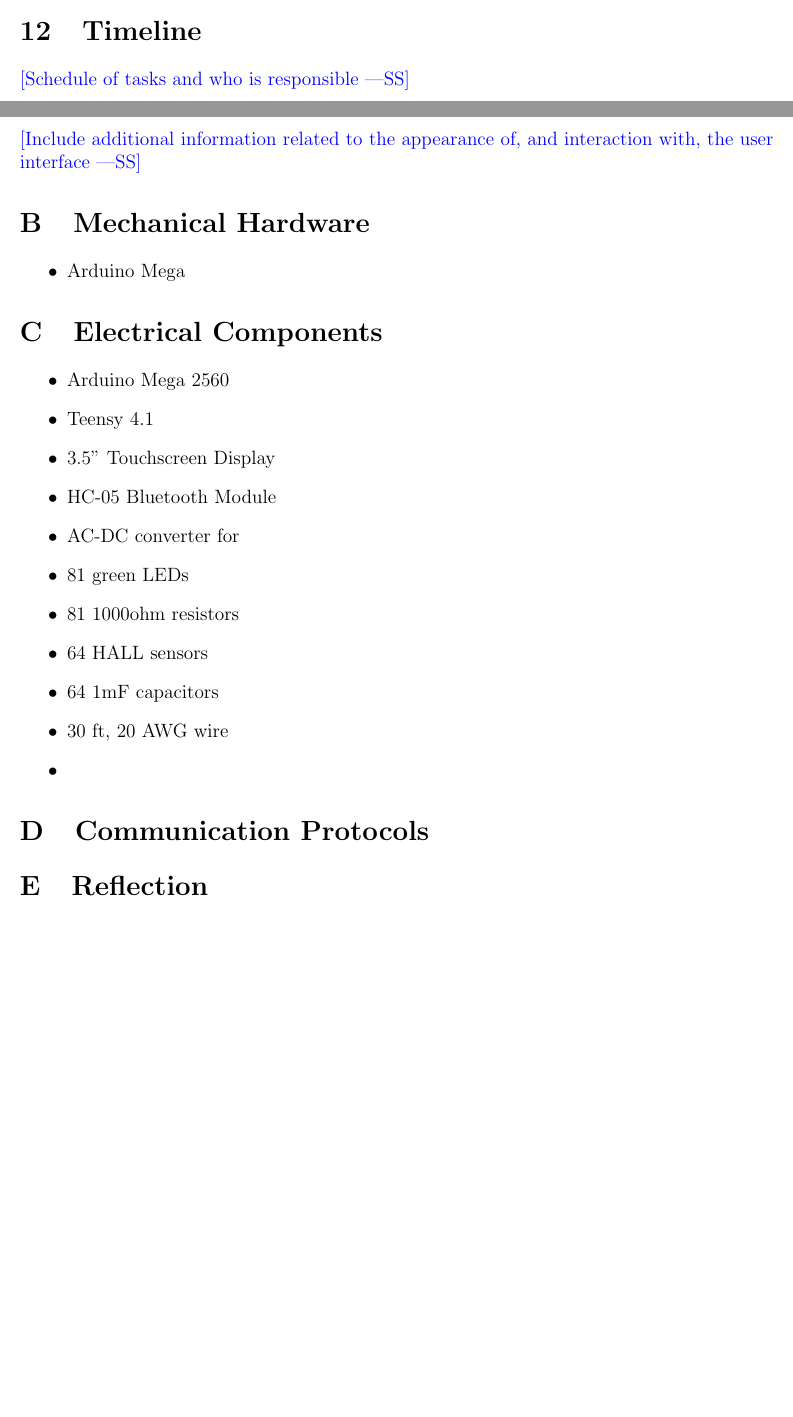
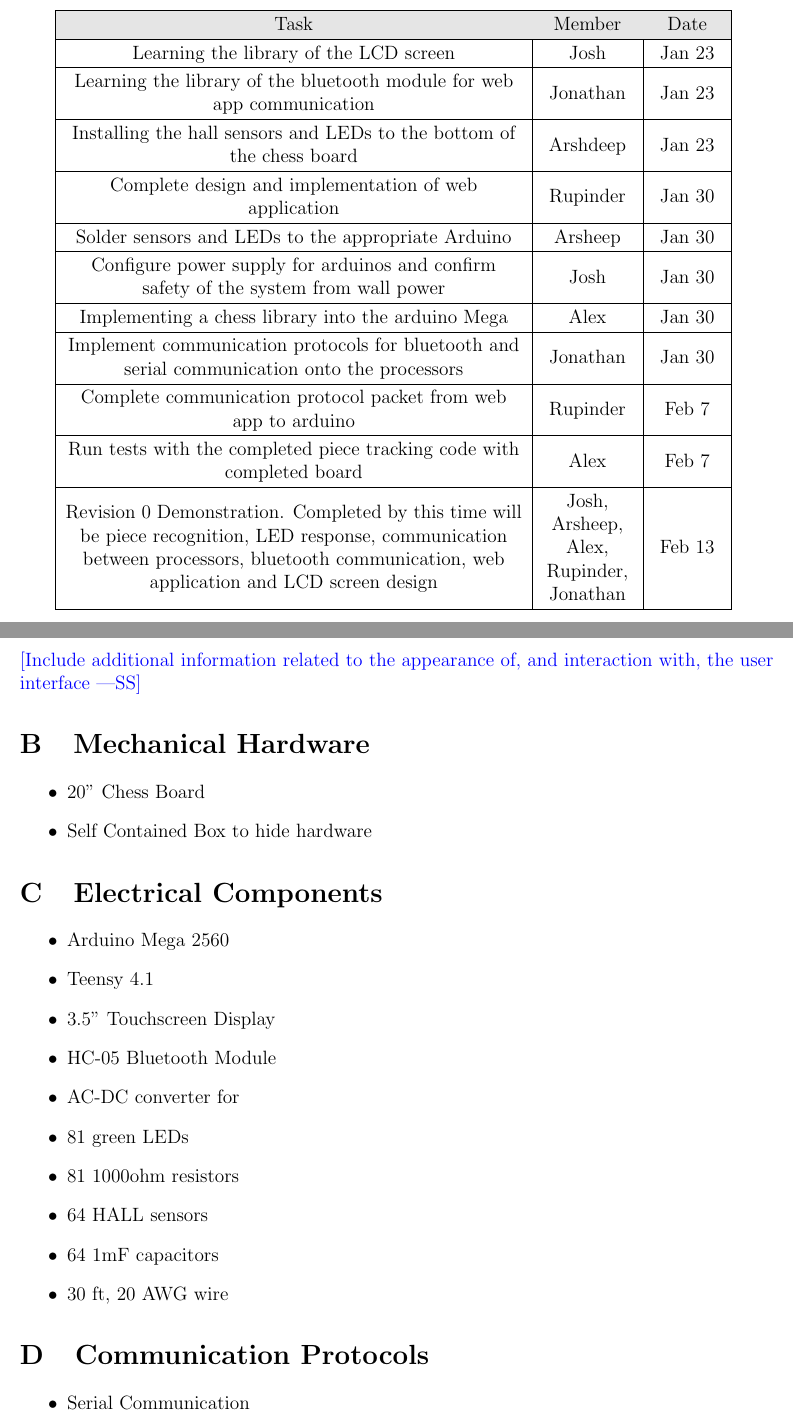
Before and after one commit to JonCels/chess-connect, a LaTeX document (docs/Design/SystDesign/SystDes.tex): two parts of pages 12 and 13 of 14 before the commit and two parts of pages 13 and 14 of 15 after it, joined at a grey line, cut at the place of the change, the shorter picture padded with empty space. Compiled offline with pdfLaTeX.

Commit message:
Timeline and Electrical List

```diff
--- a/docs/Design/SystDesign/SystDes.tex
+++ b/docs/Design/SystDesign/SystDes.tex
@@ -334,8 +333,46 @@ circuit diagrams, etc}
 \wss{If appropriate}
 
 \section{Timeline}
+\begin{table}[H]
+  \centering
+      \setlength{\leftmargini}{0.4cm}
+      \begin{tabular}{| >{\centering\arraybackslash}m{10cm} |
+        >{\centering\arraybackslash}m{2cm} |
+        >{\centering\arraybackslash}m{1.5cm} |}
+      \hline
+      \rowcolor[gray]{0.9}
+      Task & Member & Date\\
+      \hline
+      Learning the library of the LCD screen & Josh & Jan 23\\
+      \hline
+      Learning the library of the bluetooth module for web app communication & Jonathan & Jan 23\\
+      \hline
+      Installing the hall sensors and LEDs to the bottom of the chess board & Arshdeep & Jan 23\\
+      \hline
+      Complete design and implementation of web application & Rupinder & Jan 30\\
+      \hline
+      Solder sensors and LEDs to the appropriate Arduino & Arsheep & Jan 30\\
+      \hline
+      Configure power supply for arduinos and confirm safety of the system from wall power & Josh & Jan 30\\
+      \hline
+      Implementing a chess library into the arduino Mega & Alex & Jan 30\\
+      \hline
+      Implement communication protocols for bluetooth and serial communication onto the processors & Jonathan
+      & Jan 30\\
+      \hline
+      Complete communication protocol packet from web app to arduino & Rupinder & Feb 7\\
+      \hline
+      Run tests with the completed piece tracking code with completed board & Alex & Feb 7\\
+      \hline
+      Revision 0 Demonstration. Completed by this time will be piece recognition, LED response, communication
+      between processors, bluetooth communication, web application and LCD screen design
+      & Josh, Arsheep, Alex, Rupinder, Jonathan & Feb 13\\
+      \hline
 
-\wss{Schedule of tasks and who is responsible}
+      \end{tabular}
+  \label{Table}
+  \end{table}
+%\wss{Schedule of tasks and who is responsible}
 
 % \bibliographystyle {plainnat}
 % \bibliography{../../../refs/References}
@@ -351,7 +388,8 @@ interaction with, the user interface}
 
 \section{Mechanical Hardware}
 \begin{itemize}
-  \item Arduino Mega
+  \item 20" Chess Board
+  \item Self Contained Box to hide hardware
 \end{itemize}
 
 \section{Electrical Components}
@@ -366,10 +404,12 @@ interaction with, the user interface}
   \item 64 HALL sensors
   \item 64 1mF capacitors
   \item 30 ft, 20 AWG wire
-  \item
 \end{itemize}
 
 \section{Communication Protocols}
+\begin{itemize}
+  \item Serial Communication
+\end{itemize}
 
 \section{Reflection}
 
```
Also changed, not shown: docs/Design/SystDesign/SystDes.pdf, docs/Design/SystDesign/SystDes.tex (3 more changed lines).
